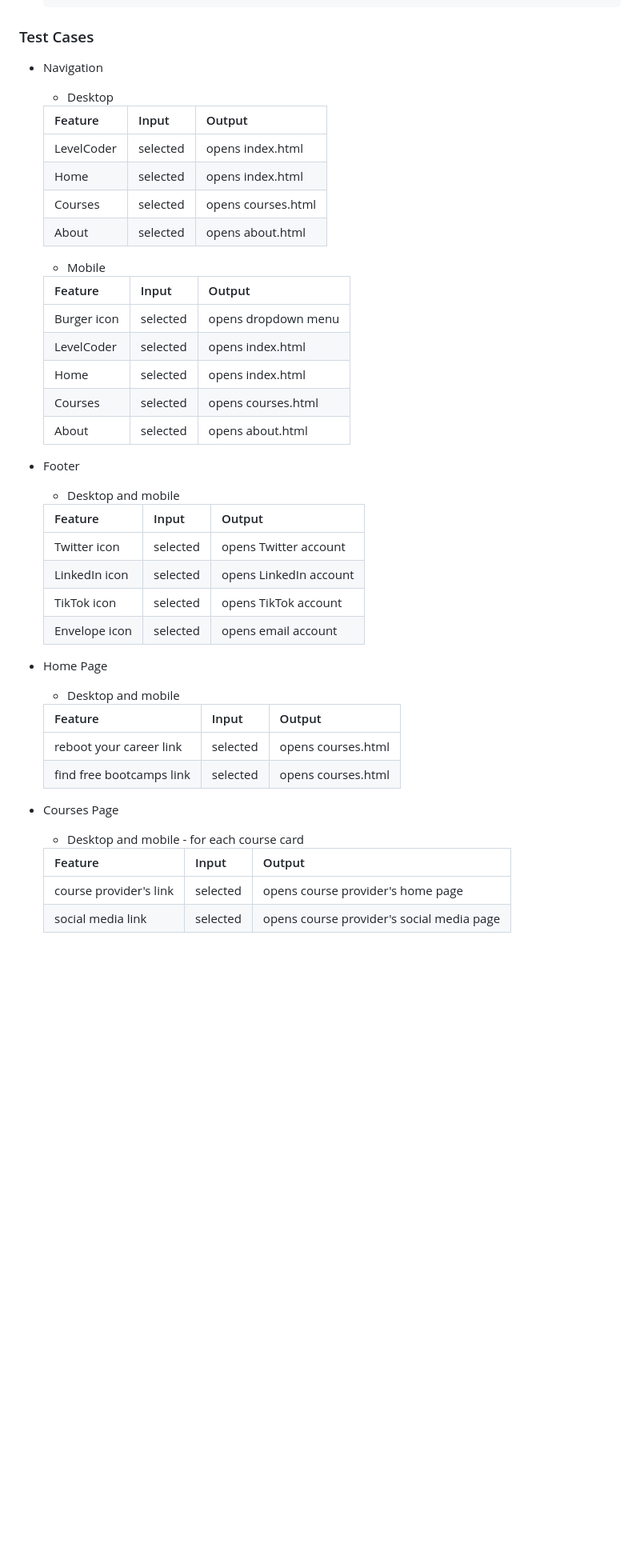
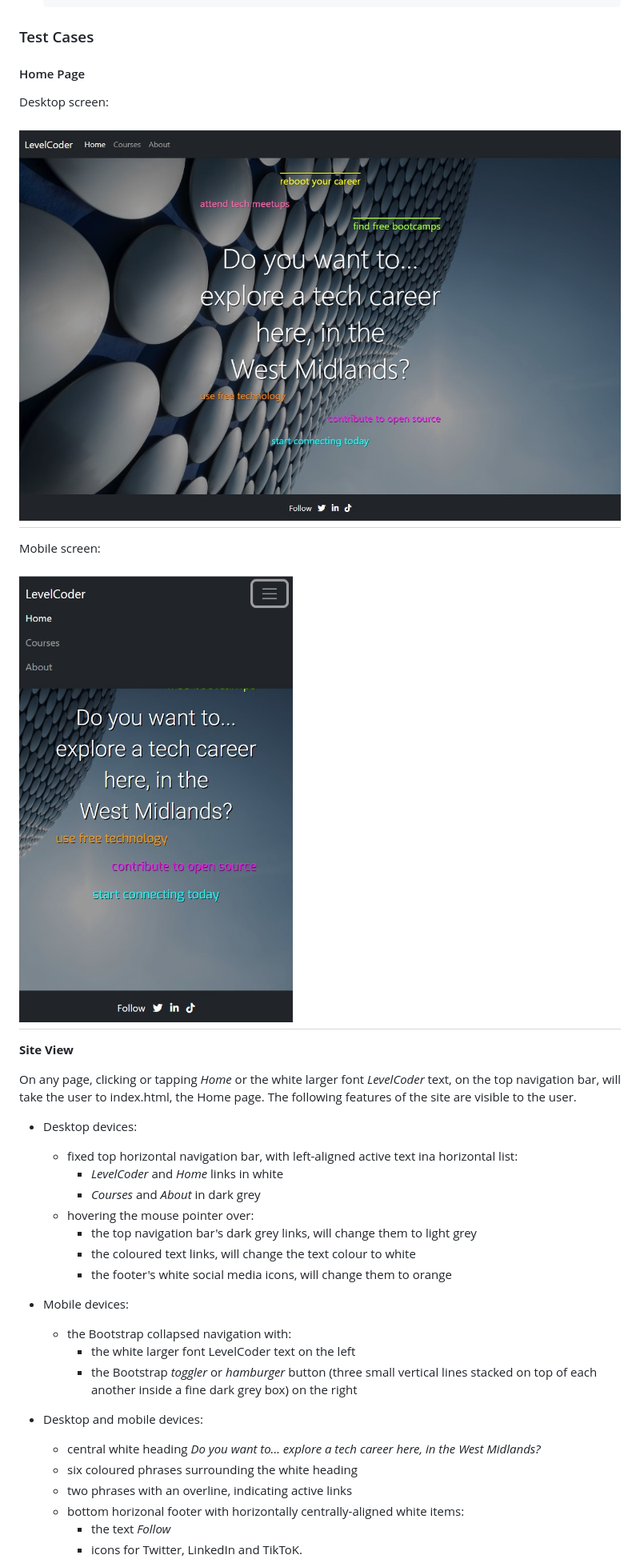
Before and after one commit to janet-dev/LevelCoder-WM, a Markdown page: README.md, the part around one of its changes. Shown at 80% size. Rendered like a GitHub page; pictures changed too: docs/pictures/home-desktop.jpg; blank space fills up the shorter version.

Commit message:
Add test cases for home pg

````diff
--- a/README.md
+++ b/README.md
@@ -290,49 +284,40 @@ confirmation.html
     ```
 
 ### Test Cases
-* Navigation
-    * Desktop
+#### Home Page
+Desktop screen:
 
-    | Feature       | Input         | Output             |
-    | ------------- | ------------- | ------------------ |
-    | LevelCoder    | selected      | opens index.html   |
-    | Home          | selected      | opens index.html   |
-    | Courses       | selected      | opens courses.html |
-    | About         | selected      | opens about.html   |
+<h2 align="left"><img src="docs/pictures/home-desktop.jpg"></h2>
 
-    * Mobile
+Mobile screen:
 
-    | Feature        | Input         | Output                |
-    | -------------- | ------------- | --------------------- |
-    | Burger icon    | selected      | opens dropdown menu   |
-    | LevelCoder     | selected      | opens index.html      |
-    | Home           | selected      | opens index.html      |
-    | Courses        | selected      | opens courses.html    |
-    | About          | selected      | opens about.html      |
+<h2 align="left"><img src="docs/pictures/home-mobile.jpg"></h2>
 
-* Footer
-    * Desktop and mobile
 
-    | Feature       | Input         | Output                 |
-    | ------------- | ------------- | ---------------------- |
-    | Twitter icon  | selected      | opens Twitter account  |
-    | LinkedIn icon | selected      | opens LinkedIn account |
-    | TikTok icon   | selected      | opens TikTok account   |
-    | Envelope icon | selected      | opens email account    |
+**Site View**
 
-* Home Page
-    * Desktop and mobile
+On any page, clicking or tapping *Home* or the white larger font *LevelCoder* text, on the top navigation bar, will take the user to index.html, the Home page.
+The following features of the site are visible to the user.
 
-    | Feature                  | Input         | Output                 |
-    | ------------------------ | ------------- | ---------------------- |
-    | reboot your career link  | selected      | opens courses.html     |
-    | find free bootcamps link | selected      | opens courses.html     |
+* Desktop devices:
+	- fixed top horizontal navigation bar, with left-aligned active text ina horizontal list:
+		- *LevelCoder* and *Home* links in white
+		- *Courses* and *About* in dark grey
+	- hovering the mouse pointer over:
+		- the top navigation bar's dark grey links, will change them to light grey
+		- the coloured text links, will change the text colour to white
+		- the footer's white social media icons, will change them to orange
 
-* Courses Page
-    * Desktop and mobile - for each course card
+* Mobile devices:
+	- the Bootstrap collapsed navigation with:
+		- the white larger font LevelCoder text on the left
+		- the Bootstrap *toggler* or *hamburger* button (three small vertical lines stacked on top of each another inside a fine dark grey box) on the right
 
-    | Feature                | Input         | Output                                    |
-    | ---------------------- | ------------- | ----------------------------------------- |
-    | course provider's link | selected      | opens course provider's home page         |
-    | social media link      | selected      | opens course provider's social media page |
+* Desktop and mobile devices:
+	- central white heading *Do you want to... explore a tech career here, in the West Midlands?*
+	- six coloured phrases surrounding the white heading
+	- two phrases with an overline, indicating active links
+	- bottom horizonal footer with horizontally centrally-aligned white items:
+		- the text *Follow*
+		- icons for Twitter, LinkedIn and TikToK.
 
````
Also changed, not shown: other parts of README.md (+97 -36 lines), docs/pictures/dev-tools.jpg (deleted), docs/pictures/home-links.jpg (added), docs/pictures/lighthouse.jpg (deleted), docs/pictures/nav-desktop.jpg, docs/pictures/nav-mobile.jpg.
